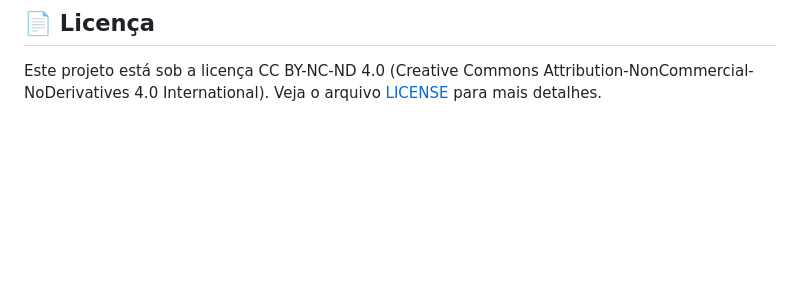
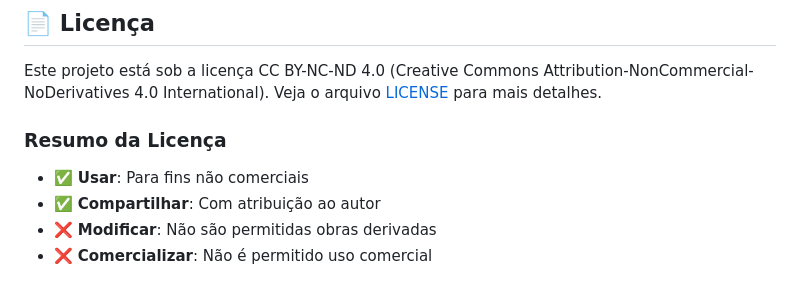
Before and after one commit to parososi/fretemaxlogusiquimica, a Markdown page: readme.md, the part around the change. Drawn GitHub-style; blank space fills up the shorter version.

```diff
--- a/readme.md
+++ b/readme.md
@@ -134,3 +134,9 @@ Esta calculadora replica a tabela oficial, mas o valor final pode divergir por:
 ## 📄 Licença
 
 Este projeto está sob a licença CC BY-NC-ND 4.0 (Creative Commons Attribution-NonCommercial-NoDerivatives 4.0 International). Veja o arquivo [LICENSE](LICENSE) para mais detalhes.
+
+### Resumo da Licença
+- ✅ **Usar**: Para fins não comerciais
+- ✅ **Compartilhar**: Com atribuição ao autor
+- ❌ **Modificar**: Não são permitidas obras derivadas
+- ❌ **Comercializar**: Não é permitido uso comercial
```
